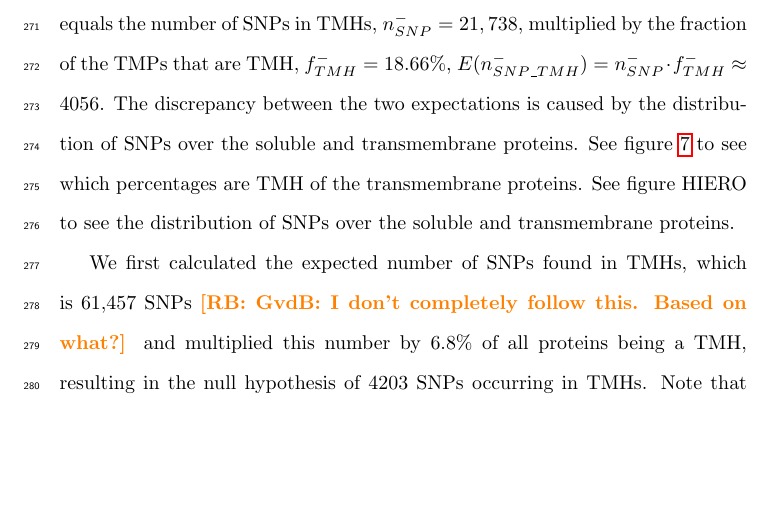
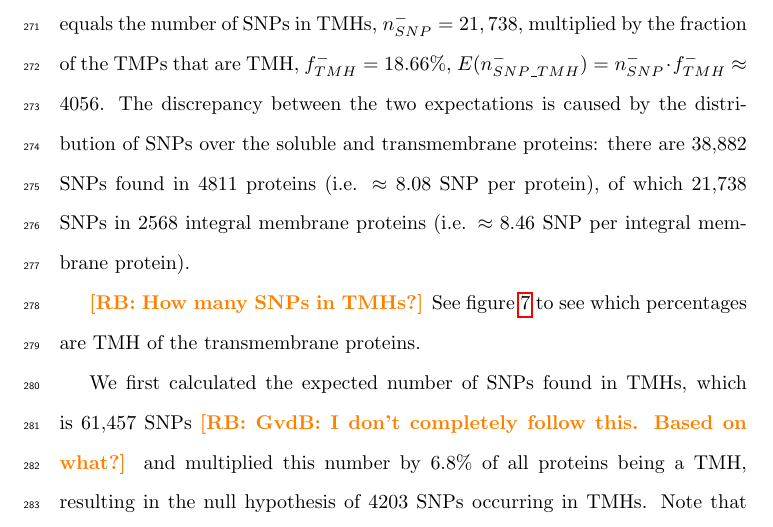
Before and after one commit to richelbilderbeek/bbbq_article, a LaTeX paper (bbbq_header.tex, which reads bbbq_article.tex): part of page 15 of 27, cut so that both start at the same text, the shorter picture padded with empty space. Compiled offline with pdfLaTeX; a missing bibliography style is replaced by a similar one.

Commit message:
Show number of SNPs in TMHs

```diff
--- a/bbbq_article.tex
+++ b/bbbq_article.tex
@@ -571,11 +571,14 @@ multiplied by the fraction of the TMPs that are TMH, $f_{TMH}^{-} = 18.66\%$,
 $E(n_{SNP\_TMH}^{-}) = n_{SNP}^{-} \cdot f_{TMH}^{-} \approx 4056$.
 The discrepancy between the two expectations
 is caused by the distribution of SNPs over the soluble and
-transmembrane proteins.
+transmembrane proteins:
+there are 38,882 SNPs found in 4811 proteins (i.e. $\approx 8.08$ SNP per protein),
+of which 21,738 SNPs in 2568 integral membrane proteins (i.e. $\approx 8.46$
+SNP per integral membrane protein).
+
+\richel{How many SNPs in TMHs?}
 See figure \ref{fig:f_tmh_ncbi} to see which percentages
 are TMH of the transmembrane proteins.
-See figure HIERO to see the distribution of SNPs over the
-soluble and transmembrane proteins.
 
 We first calculated the expected number of SNPs
 found in TMHs, which is 61,457 SNPs \richel{GvdB: I don’t completely follow this. Based on what?} and multiplied this number by 6.8\%
```
Also changed, not shown: ncbi_peregrine_results/fig_f_snps_found_and_expected.png.
